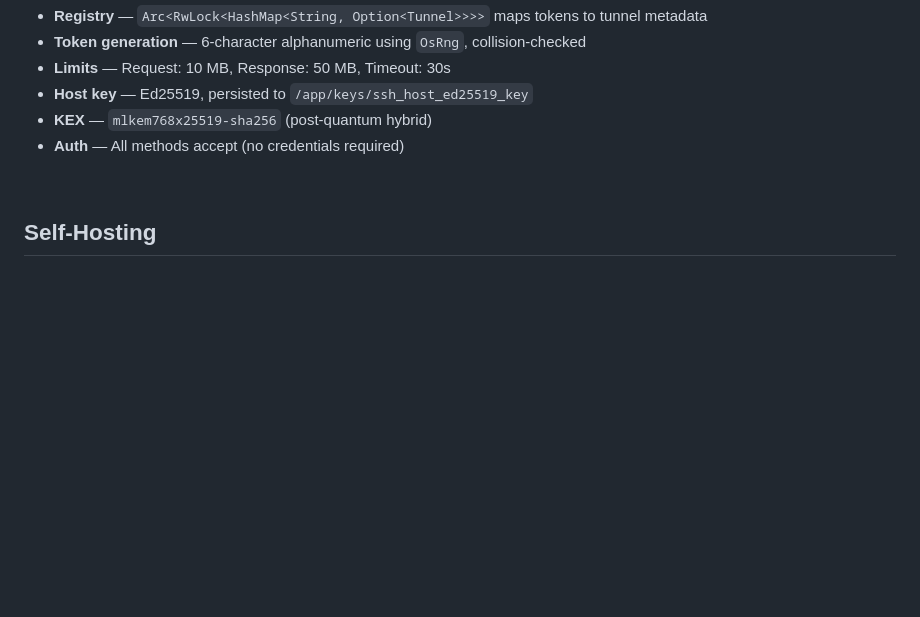
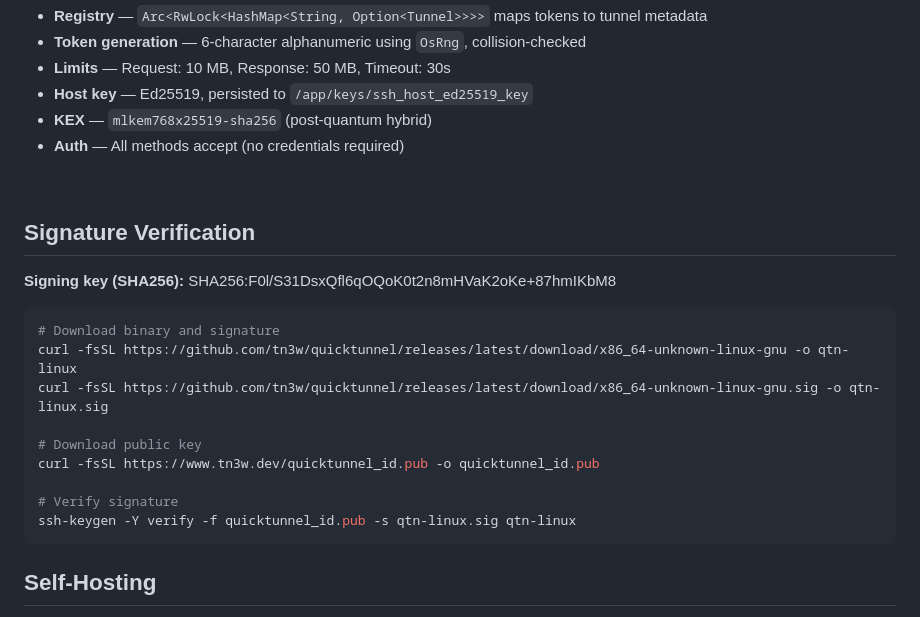
Before and after one commit to tn3w/quicktunnel, a Markdown page: README.md, the part around the change. GitHub-like rendering; blank space fills up the shorter version.

Commit message:
feat: add signature verification section to README with download and verification instructions

````diff
--- a/README.md
+++ b/README.md
@@ -298,6 +298,23 @@ Client → abc123.t.tn3w.dev → Proxy :8080 → Registry lookup
 
 <br>
 
+
+## Signature Verification
+
+**Signing key (SHA256):** SHA256:F0l/S31DsxQfl6qOQoK0t2n8mHVaK2oKe+87hmIKbM8
+
+```bash
+# Download binary and signature
+curl -fsSL https://github.com/tn3w/quicktunnel/releases/latest/download/x86_64-unknown-linux-gnu -o qtn-linux
+curl -fsSL https://github.com/tn3w/quicktunnel/releases/latest/download/x86_64-unknown-linux-gnu.sig -o qtn-linux.sig
+
+# Download public key
+curl -fsSL https://www.tn3w.dev/quicktunnel_id.pub -o quicktunnel_id.pub
+
+# Verify signature
+ssh-keygen -Y verify -f quicktunnel_id.pub -s qtn-linux.sig qtn-linux
+```
+
 ## Self-Hosting
 
 **Docker**
````
